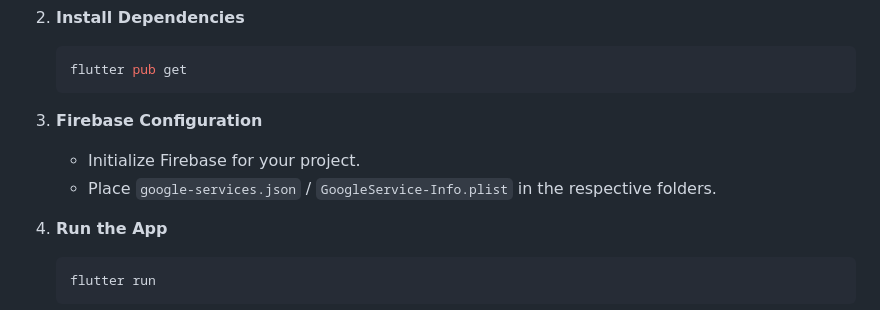
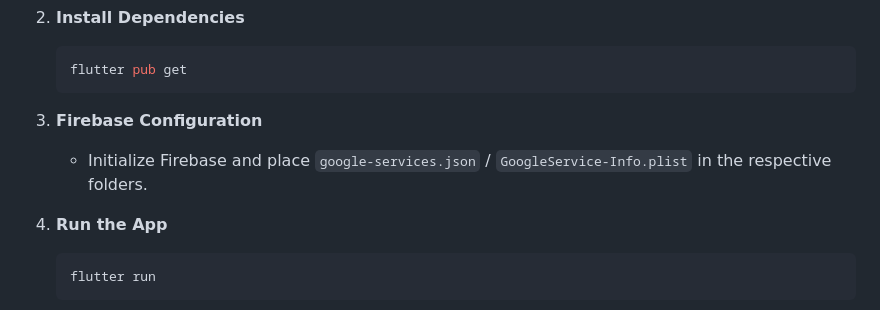
Before and after one commit to anshu-ac-dv/BlindAI, a Markdown page: README.md, the part around one of its changes. Drawn GitHub-style.

````diff
--- a/README.md
+++ b/README.md
@@ -90,8 +92,7 @@ lib/
     ```
 
 3.  **Firebase Configuration**
-    *   Initialize Firebase for your project.
-    *   Place `google-services.json` / `GoogleService-Info.plist` in the respective folders.
+    *   Initialize Firebase and place `google-services.json` / `GoogleService-Info.plist` in the respective folders.
 
 4.  **Run the App**
     ```bash
````
Also changed, not shown: other parts of README.md (+39 -33 lines).
